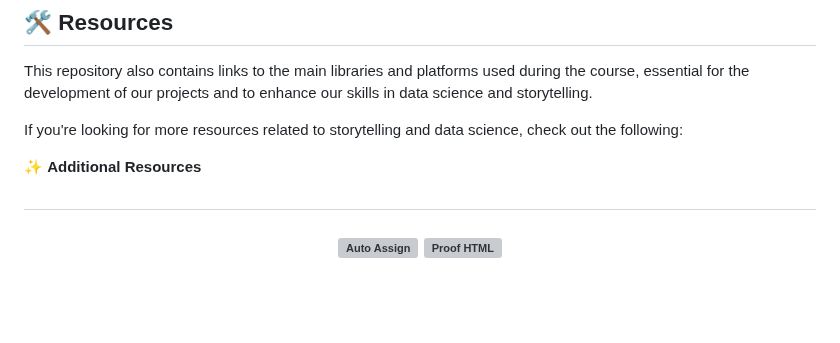
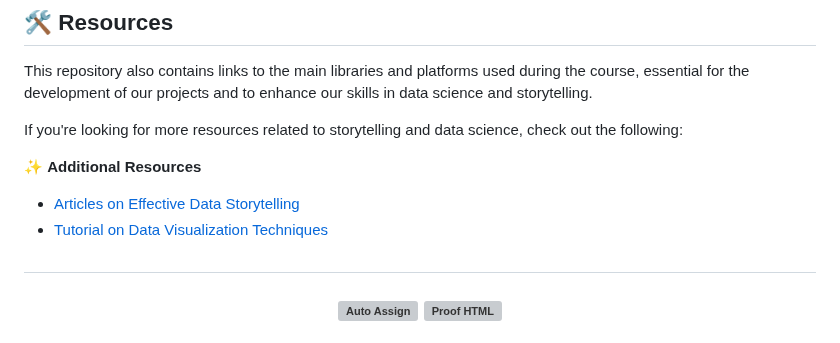
Before and after one commit to Mindful-AI-Assistants/storytelling-first-semester-2024, a Markdown page: README.md, the part around the change. GitHub-like rendering; blank space fills up the shorter version; grey boxes are pictures that could not be loaded.

Commit message:
🎭
Signed-off-by: Fabiana Campanari <fabicampanari@gmail.com>

```diff
--- a/README.md
+++ b/README.md
@@ -53,6 +53,10 @@ If you're looking for more resources related to storytelling and data science, c
 
 ✨ **Additional Resources**
 
+* [Articles on Effective Data Storytelling]()
+* [Tutorial on Data Visualization Techniques]()
+
+
 
 
 
```
